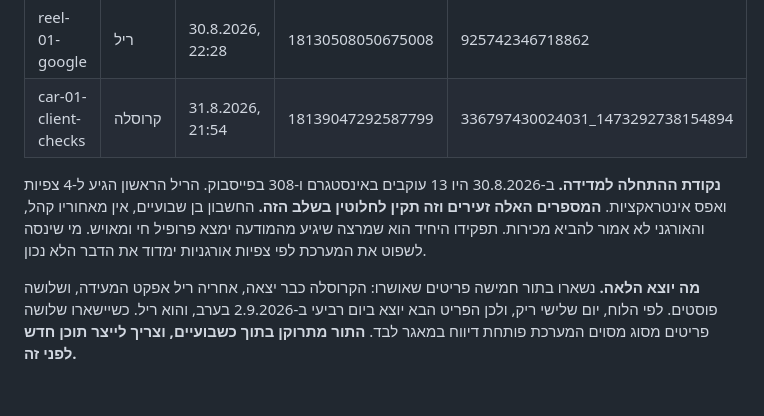
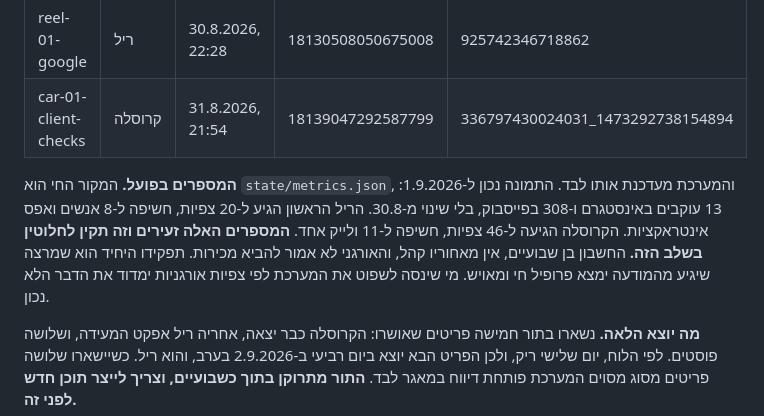
Before and after one commit to Yogevush/ul-autopost, a Markdown page: PROJECT.md, the part around the change. Drawn GitHub-style; blank space fills up the shorter version.

Commit message:
מספרי הביצועים במסמך עודכנו לנתוני 1.9, ומצביעים לקובץ המדדים כמקור החי
Co-Authored-By: Claude Opus 5 <noreply@anthropic.com>
Claude-Session: https://claude.ai/code/session_015DQPgj1a7fjmkEuVoJxWse

```diff
--- a/PROJECT.md
+++ b/PROJECT.md
@@ -306,7 +306,7 @@ business.facebook.com/billing_hub/payment_settings?asset_id=<מזהה חשבון
 | reel-01-google | ריל | 30.8.2026, 22:28 | 18130508050675008 | 925742346718862 |
 | car-01-client-checks | קרוסלה | 31.8.2026, 21:54 | 18139047292587799 | 336797430024031_1473292738154894 |
 
-**נקודת ההתחלה למדידה.** ב-30.8.2026 היו 13 עוקבים באינסטגרם ו-308 בפייסבוק. הריל הראשון הגיע ל-4 צפיות ואפס אינטראקציות. **המספרים האלה זעירים וזה תקין לחלוטין בשלב הזה.** החשבון בן שבועיים, אין מאחוריו קהל, והאורגני לא אמור להביא מכירות. תפקידו היחיד הוא שמרצה שיגיע מהמודעה ימצא פרופיל חי ומאויש. מי שינסה לשפוט את המערכת לפי צפיות אורגניות ימדוד את הדבר הלא נכון.
+**המספרים בפועל.** המקור החי הוא `state/metrics.json`, והמערכת מעדכנת אותו לבד. התמונה נכון ל-1.9.2026: 13 עוקבים באינסטגרם ו-308 בפייסבוק, בלי שינוי מ-30.8. הריל הראשון הגיע ל-20 צפיות, חשיפה ל-8 אנשים ואפס אינטראקציות. הקרוסלה הגיעה ל-46 צפיות, חשיפה ל-11 ולייק אחד. **המספרים האלה זעירים וזה תקין לחלוטין בשלב הזה.** החשבון בן שבועיים, אין מאחוריו קהל, והאורגני לא אמור להביא מכירות. תפקידו היחיד הוא שמרצה שיגיע מהמודעה ימצא פרופיל חי ומאויש. מי שינסה לשפוט את המערכת לפי צפיות אורגניות ימדוד את הדבר הלא נכון.
 
 **מה יוצא הלאה.** נשארו בתור חמישה פריטים שאושרו: הקרוסלה כבר יצאה, אחריה ריל אפקט המעידה, ושלושה פוסטים. לפי הלוח, יום שלישי ריק, ולכן הפריט הבא יוצא ביום רביעי ב-2.9.2026 בערב, והוא ריל. כשיישארו שלושה פריטים מסוג מסוים המערכת פותחת דיווח במאגר לבד. **התור מתרוקן בתוך כשבועיים, וצריך לייצר תוכן חדש לפני זה.**
 
```
